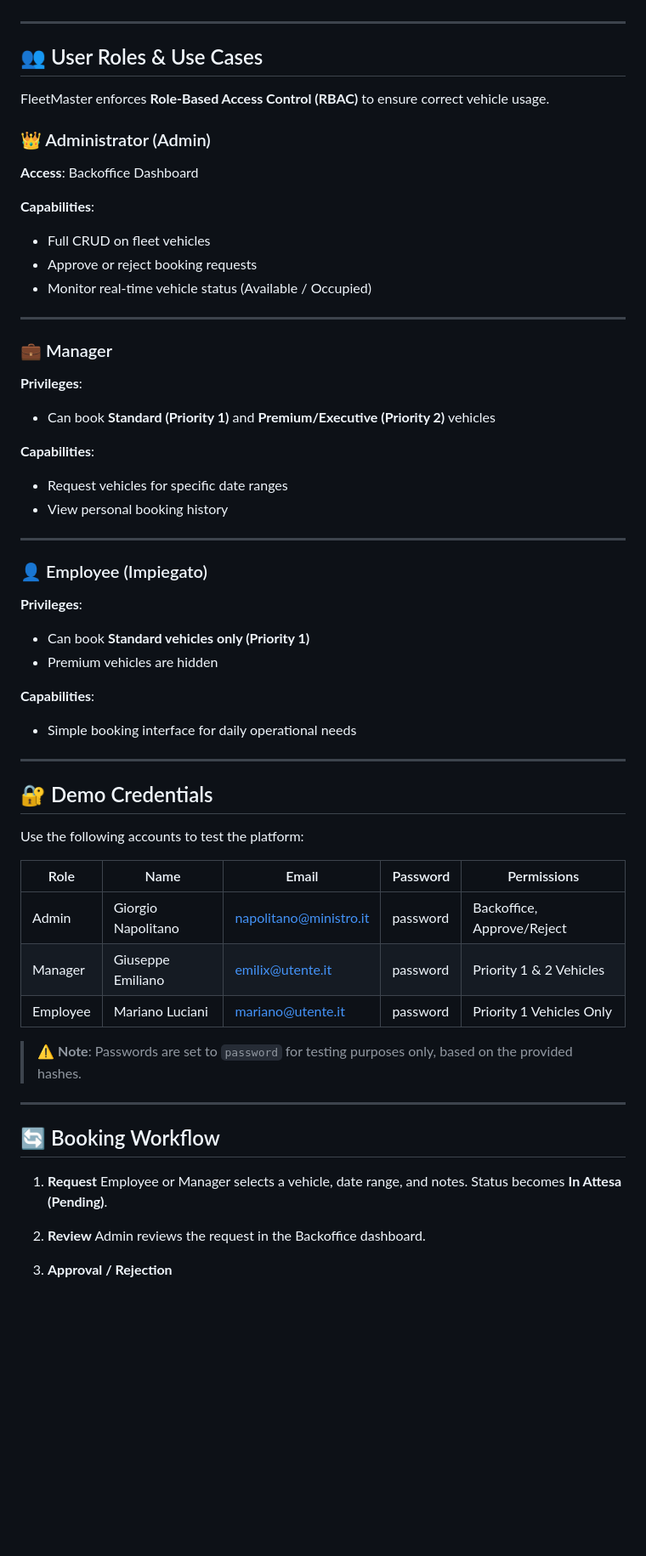
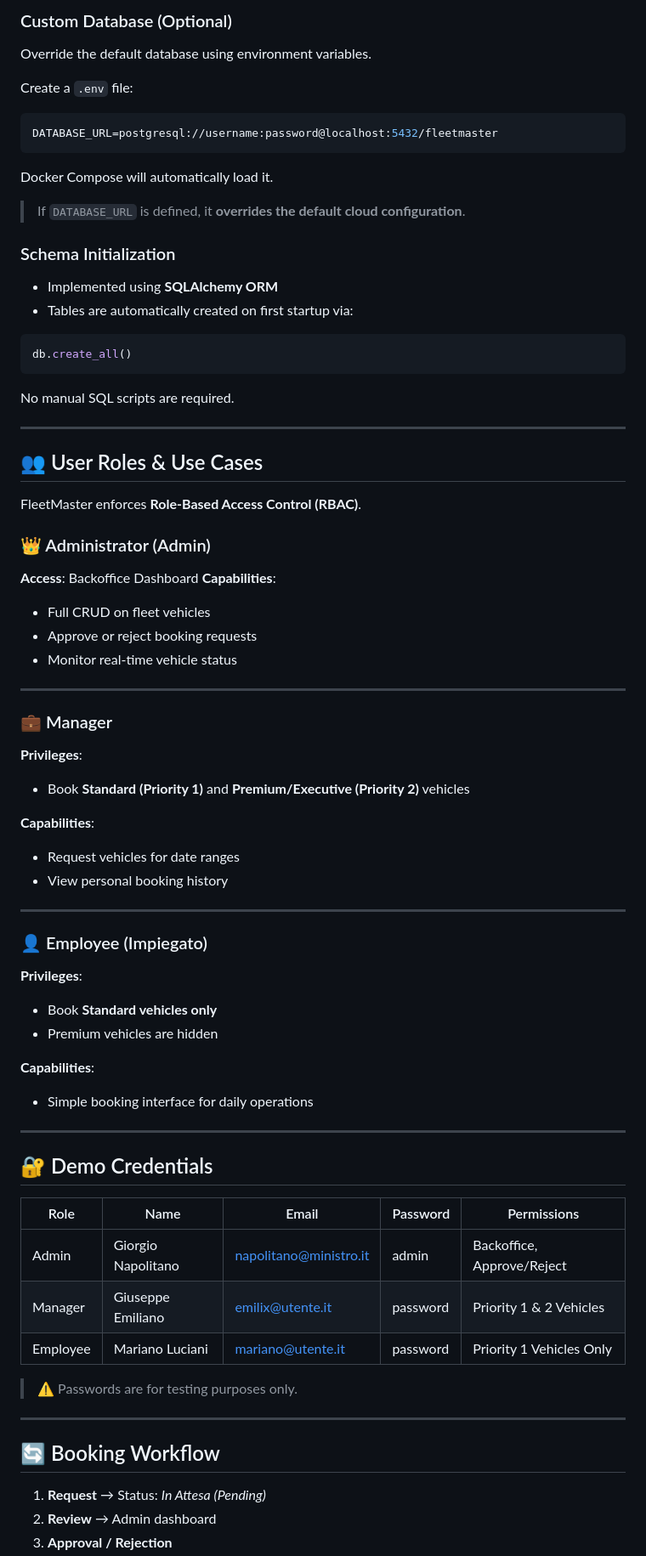
Before and after one commit to GiorgioUniParthenope/ESAME-TECNOWEB, a Markdown page: README.md, the part around one of its changes. Shown at 85% size. Rendered like a GitHub page; blank space fills up the shorter version.

````diff
--- a/README.md
+++ b/README.md
@@ -71,19 +157,42 @@ The application is exposed on **port 80** via Nginx.
+### Custom Database (Optional)
+
+Override the default database using environment variables.
+
+Create a `.env` file:
+
+```env
+DATABASE_URL=postgresql://username:password@localhost:5432/fleetmaster
+```
+
+Docker Compose will automatically load it.
+
+> If `DATABASE_URL` is defined, it **overrides the default cloud configuration**.
+
+### Schema Initialization
+
+* Implemented using **SQLAlchemy ORM**
+* Tables are automatically created on first startup via:
+
+```python
+db.create_all()
+```
+
+No manual SQL scripts are required.
 
 ---
 
 ## 👥 User Roles & Use Cases
 
-FleetMaster enforces **Role-Based Access Control (RBAC)** to ensure correct vehicle usage.
+FleetMaster enforces **Role-Based Access Control (RBAC)**.
 
 ### 👑 Administrator (Admin)
 
 **Access**: Backoffice Dashboard
-
 **Capabilities**:
 
 * Full CRUD on fleet vehicles
 * Approve or reject booking requests
-* Monitor real-time vehicle status (Available / Occupied)
+* Monitor real-time vehicle status
 
 ---
 
@@ -91,11 +200,11 @@ FleetMaster enforces **Role-Based Access Control (RBAC)** to ensure correct vehi
 
 **Privileges**:
 
-* Can book **Standard (Priority 1)** and **Premium/Executive (Priority 2)** vehicles
+* Book **Standard (Priority 1)** and **Premium/Executive (Priority 2)** vehicles
 
 **Capabilities**:
 
-* Request vehicles for specific date ranges
+* Request vehicles for date ranges
 * View personal booking history
 
 ---
@@ -104,35 +213,29 @@ FleetMaster enforces **Role-Based Access Control (RBAC)** to ensure correct vehi
 
 **Privileges**:
 
-* Can book **Standard vehicles only (Priority 1)**
+* Book **Standard vehicles only**
 * Premium vehicles are hidden
 
 **Capabilities**:
 
-* Simple booking interface for daily operational needs
+* Simple booking interface for daily operations
 
 ---
 
 ## 🔐 Demo Credentials
 
-Use the following accounts to test the platform:
-
 | Role     | Name               | Email                                                   | Password | Permissions                |
 | -------- | ------------------ | ------------------------------------------------------- | -------- | -------------------------- |
-| Admin    | Giorgio Napolitano | [napolitano@ministro.it](mailto:napolitano@ministro.it) | password | Backoffice, Approve/Reject |
+| Admin    | Giorgio Napolitano | [napolitano@ministro.it](mailto:napolitano@ministro.it) | admin    | Backoffice, Approve/Reject |
 | Manager  | Giuseppe Emiliano  | [emilix@utente.it](mailto:emilix@utente.it)             | password | Priority 1 & 2 Vehicles    |
 | Employee | Mariano Luciani    | [mariano@utente.it](mailto:mariano@utente.it)           | password | Priority 1 Vehicles Only   |
 
-> ⚠️ **Note**: Passwords are set to `password` for testing purposes only, based on the provided hashes.
+> ⚠️ Passwords are for testing purposes only.
 
 ---
 
 ## 🔄 Booking Workflow
 
-1. **Request**
-   Employee or Manager selects a vehicle, date range, and notes. Status becomes **In Attesa (Pending)**.
-
-2. **Review**
-   Admin reviews the request in the Backoffice dashboard.
-
+1. **Request** → Status: *In Attesa (Pending)*
+2. **Review** → Admin dashboard
 3. **Approval / Rejection**
````
Also changed, not shown: other parts of README.md (+121 -49 lines).
